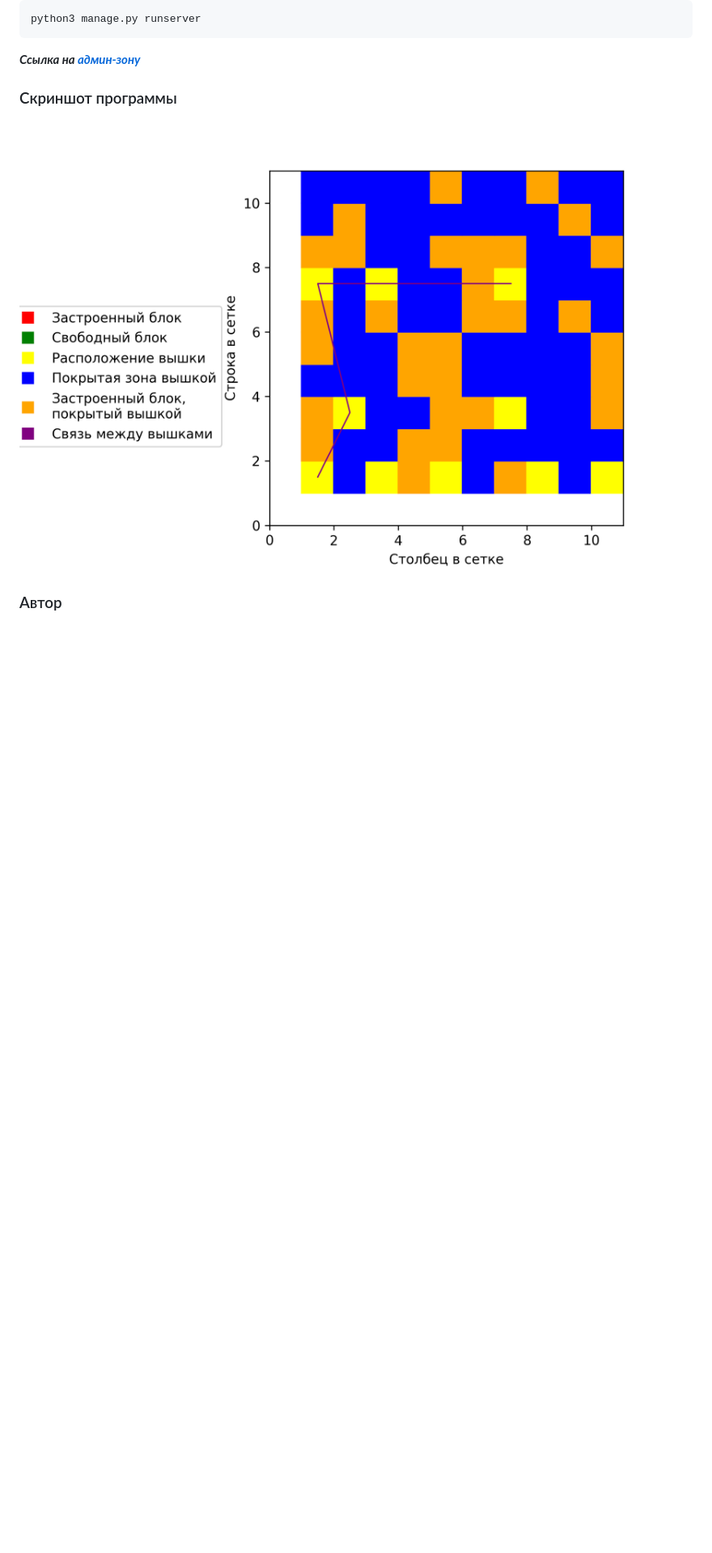
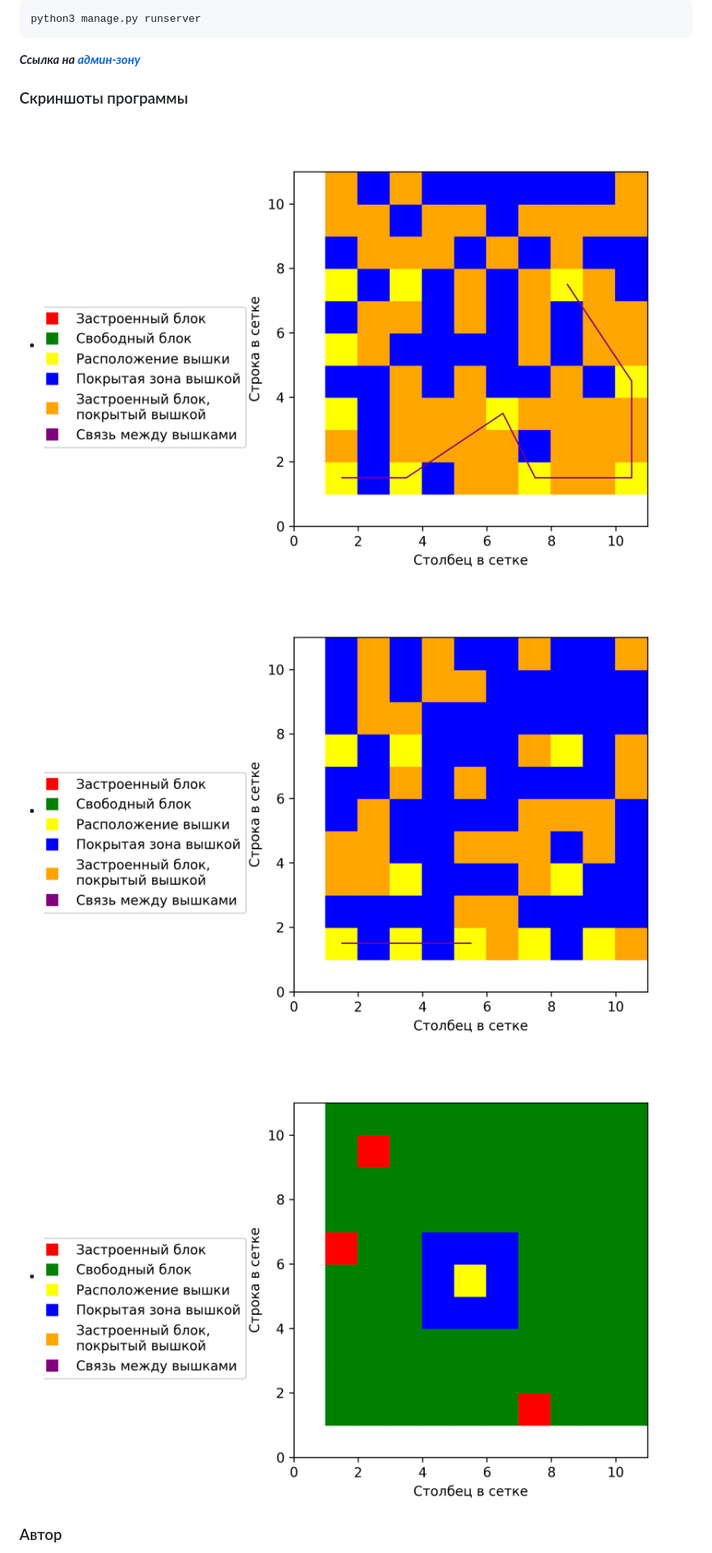
Before and after one commit to OlegMusatov3000/telecom_project, a Markdown page: README.md, the part around the change. Shown at 81% size. GitHub-like rendering; pictures changed too: screenshot_1.png, screenshot_2.png (added), screenshot_3.png (added); blank space fills up the shorter version.

Commit message:
Add 2 and 3 screenshots

```diff
--- a/README.md
+++ b/README.md
@@ -98,9 +98,13 @@ python3 manage.py runserver
 
 **_Ссылка на [админ-зону](http://127.0.0.1:8000/admin/ "Гиперссылка к админке.")_**
 
-### Скриншот программы
+### Скриншоты программы
 
-![1 результат работы](./screenshot_1.png)
+- ![1 результат работы](./screenshot_1.png)
+
+- ![2 результат работы](./screenshot_2.png)
+
+- ![3 результат работы](./screenshot_3.png)
 
 ### Автор
 - Олег Мусатов
```
Also changed, not shown: 1 other file.
